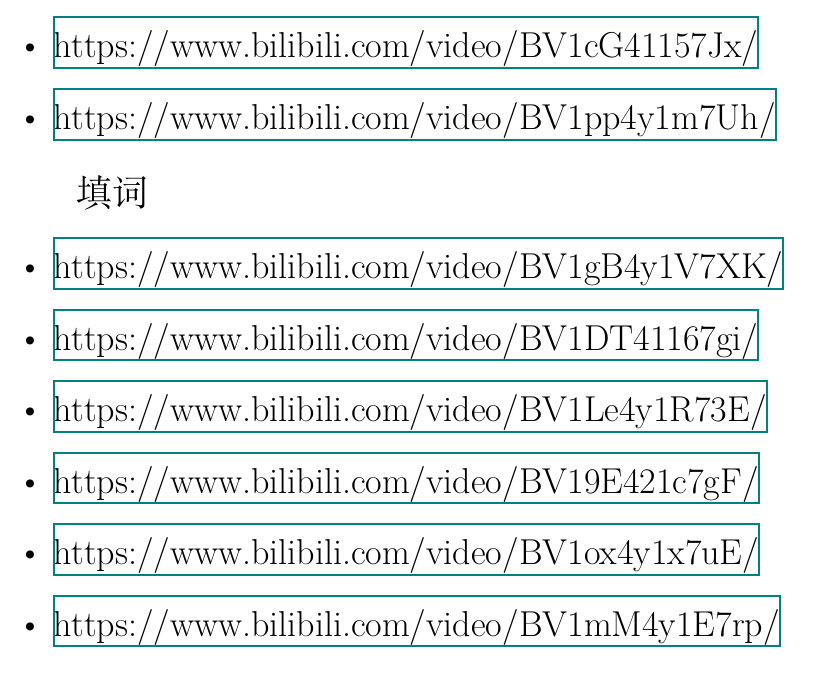
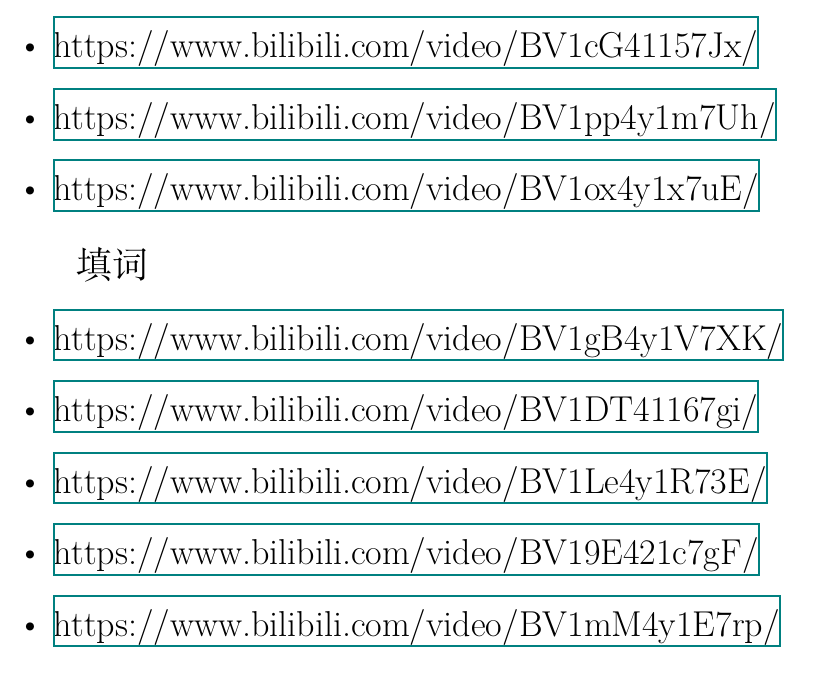
Before and after one commit to userElaina/the-brave-Elysia-of-prophecy, a LaTeX document (main.tex): part of page 4 of 13, cut so that both start at the same text. Compiled offline with XeLaTeX.

Commit message:
:memo: update ref

```diff
--- a/main.tex
+++ b/main.tex
@@ -88,6 +88,7 @@
     \item \href{The Herrscher of Origin}{https://www.bilibili.com/video/BV1nV4y1g7ti/}
     \item \href{手书 Roads to Ride}{https://www.bilibili.com/video/BV1cG41157Jx/}
     \item \href{Evangel 星海余音 LAST STARDUST}{https://www.bilibili.com/video/BV1pp4y1m7Uh/}
+    \item \href{神啊 暮色回响}{https://www.bilibili.com/video/BV1ox4y1x7uE/}
 \end{itemize}
 
 填词
@@ -97,7 +98,6 @@
     \item \href{花}{https://www.bilibili.com/video/BV1DT41167gi/}
     \item \href{错位时空}{https://www.bilibili.com/video/BV1Le4y1R73E/}
     \item \href{暮色回响}{https://www.bilibili.com/video/BV19E421c7gF/}
-    \item \href{神啊 暮色回响}{https://www.bilibili.com/video/BV1ox4y1x7uE/}
     \item \href{爱酱在等你}{https://www.bilibili.com/video/BV1mM4y1E7rp/}
 \end{itemize}
 
```
